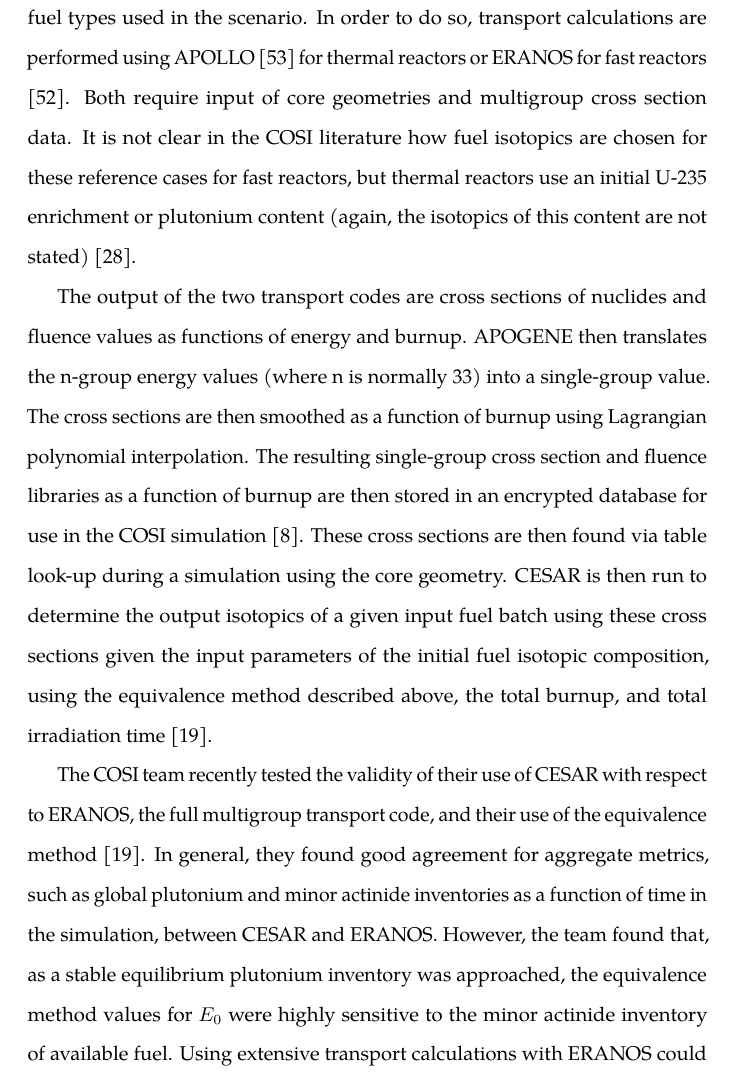
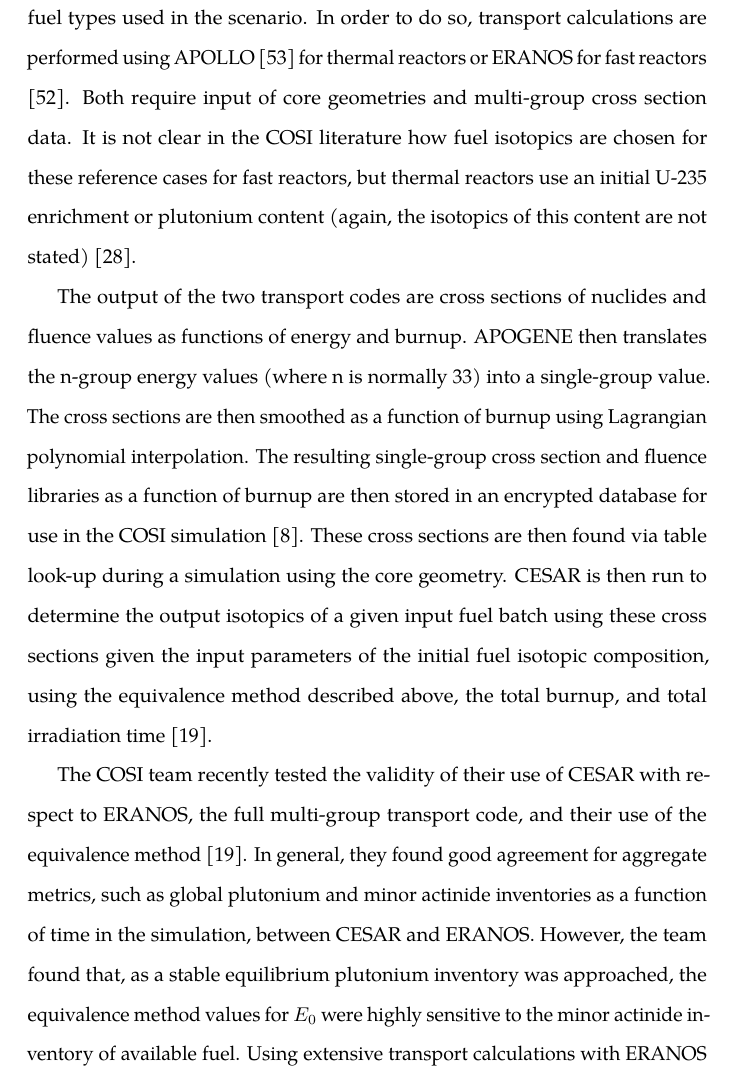
Before and after one commit to gidden/thesis, a LaTeX thesis (prelim/paper/prelim.tex, which reads prelim/paper/chapters/litreview/cosi.tex): part of page 35 of 156, cut so that both start at the same text. Compiled offline with pdfLaTeX.

Commit message:
spell checked cosi

```diff
--- a/prelim/paper/chapters/litreview/cosi.tex
+++ b/prelim/paper/chapters/litreview/cosi.tex
@@ -134,7 +134,7 @@ prepared prior to a given scenario based on the reactor and fuel types used in
 the scenario. In order to do so, transport calculations are performed using
 APOLLO \cite{santamarina_2009_apollo2} for thermal reactors or ERANOS for fast
 reactors \cite{ruggieri_2006_eranos}. Both require input of core geometries and
-multigroup cross section data. It is not clear in the COSI literature how fuel
+multi-group cross section data. It is not clear in the COSI literature how fuel
 isotopics are chosen for these reference cases for fast reactors, but thermal
 reactors use an initial U-235 enrichment or plutonium content (again, the
 isotopics of this content are not stated) \cite{guerin_benchmark_2009}.
@@ -153,7 +153,7 @@ composition, using the equivalence method described above, the total burnup, and
 total irradiation time \cite{coquelet-pascal_validation_2011}.
 
 The COSI team recently tested the validity of their use of CESAR with respect to
-ERANOS, the full multigroup transport code, and their use of the equivalence
+ERANOS, the full multi-group transport code, and their use of the equivalence
 method \cite{coquelet-pascal_validation_2011}. In general, they found good
 agreement for aggregate metrics, such as global plutonium and minor actinide
 inventories as a function of time in the simulation, between CESAR and
```
